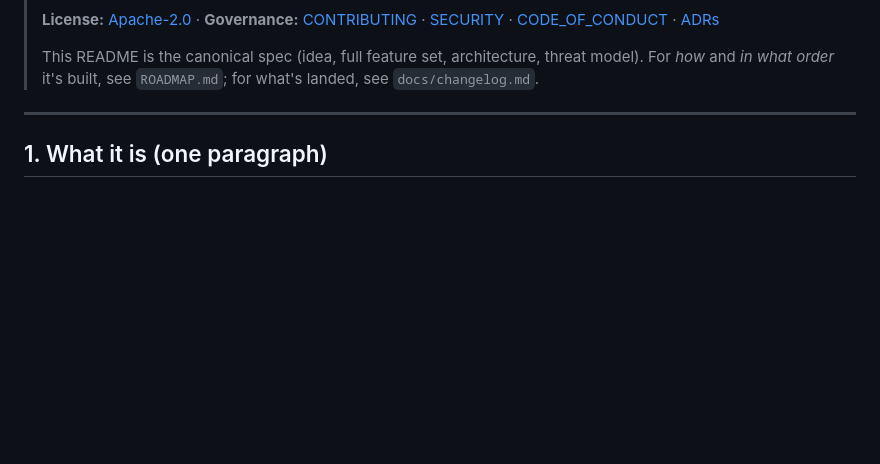
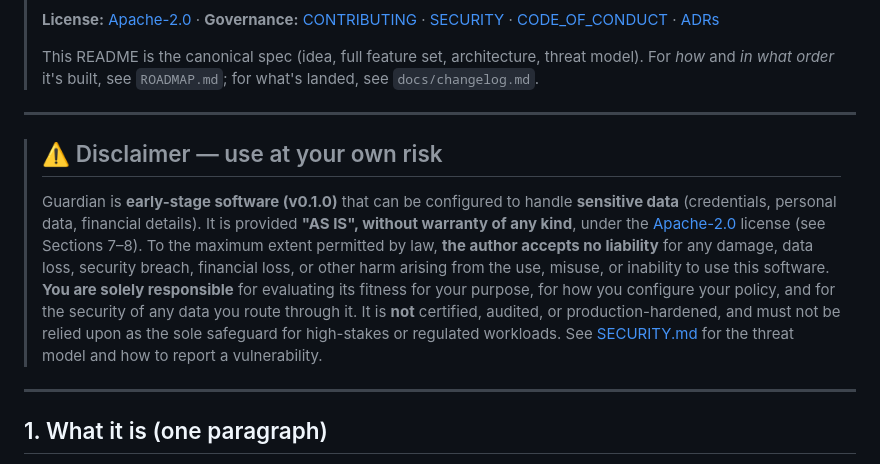
Before and after one commit to Vadale/project-guardian, a Markdown page: README.md, the part around the change. Drawn GitHub-style; blank space fills up the shorter version.

Commit message:
docs(readme): add an explicit use-at-your-own-risk / no-liability disclaimer (#55)
Guardian can be configured to handle sensitive data (credentials, PII, financial
details). Add a visible disclaimer near the top making the Apache-2.0 "AS IS",
no-warranty position explicit: the author accepts no liability, the user is
responsible for configuration and for the data they route through it, and the
software is not certified/production-hardened and must not be the sole safeguard
for high-stakes workloads. Points to SECURITY.md for the threat model.

Co-authored-by: Alessandro Vadala <grauj@outlook.it>

```diff
--- a/README.md
+++ b/README.md
@@ -33,6 +33,22 @@
 > This README is the canonical spec (idea, full feature set, architecture, threat
 > model). For *how* and *in what order* it's built, see `ROADMAP.md`; for what's
 > landed, see `docs/changelog.md`.
+
+---
+
+> ## ⚠️ Disclaimer — use at your own risk
+>
+> Guardian is **early-stage software (v0.1.0)** that can be configured to handle
+> **sensitive data** (credentials, personal data, financial details). It is provided
+> **"AS IS", without warranty of any kind**, under the [Apache-2.0](LICENSE) license
+> (see Sections 7–8). To the maximum extent permitted by law, **the author accepts no
+> liability** for any damage, data loss, security breach, financial loss, or other
+> harm arising from the use, misuse, or inability to use this software. **You are
+> solely responsible** for evaluating its fitness for your purpose, for how you
+> configure your policy, and for the security of any data you route through it. It is
+> **not** certified, audited, or production-hardened, and must not be relied upon as
+> the sole safeguard for high-stakes or regulated workloads. See [SECURITY.md](SECURITY.md)
+> for the threat model and how to report a vulnerability.
 
 ---
 
```
